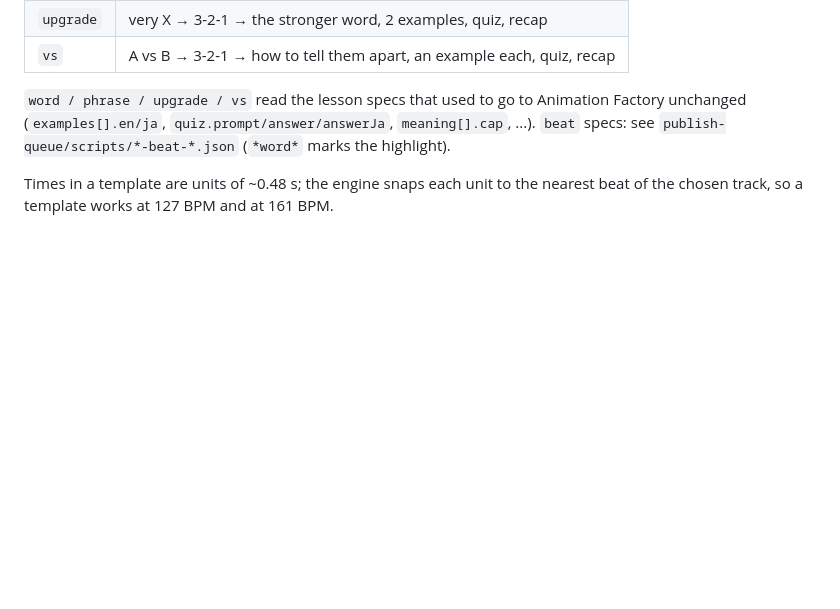
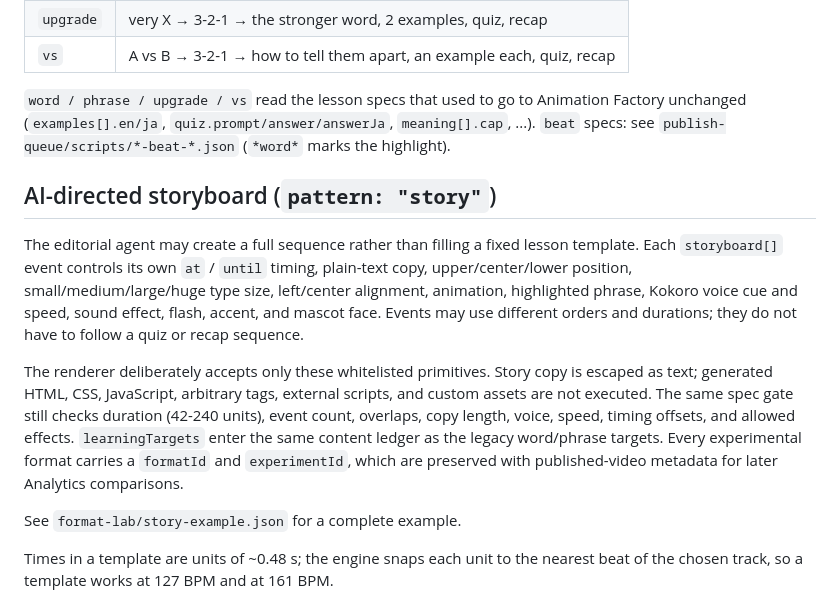
Before and after one commit to nomuonji/error-english, a Markdown page: beat-shorts/README.md, the part around the change. Drawn GitHub-style; blank space fills up the shorter version.

Commit message:
docs: explain AI-directed storyboard format contract

```diff
--- a/beat-shorts/README.md
+++ b/beat-shorts/README.md
@@ -38,6 +38,23 @@ timer drains over 3 beats (ticks) → card flips to the answer, pronounced → e
 `word / phrase / upgrade / vs` read the lesson specs that used to go to Animation Factory
 unchanged (`examples[].en/ja`, `quiz.prompt/answer/answerJa`, `meaning[].cap`, ...).
 `beat` specs: see `publish-queue/scripts/*-beat-*.json` (`*word*` marks the highlight).
+
+## AI-directed storyboard (`pattern: "story"`)
+
+The editorial agent may create a full sequence rather than filling a fixed lesson template.
+Each `storyboard[]` event controls its own `at` / `until` timing, plain-text copy, upper/center/lower
+position, small/medium/large/huge type size, left/center alignment, animation, highlighted phrase,
+Kokoro voice cue and speed, sound effect, flash, accent, and mascot face. Events may use different
+orders and durations; they do not have to follow a quiz or recap sequence.
+
+The renderer deliberately accepts only these whitelisted primitives. Story copy is escaped as
+text; generated HTML, CSS, JavaScript, arbitrary tags, external scripts, and custom assets are not
+executed. The same spec gate still checks duration (42-240 units), event count, overlaps, copy length,
+voice, speed, timing offsets, and allowed effects. `learningTargets` enter the same content ledger
+as the legacy word/phrase targets. Every experimental format carries a `formatId` and
+`experimentId`, which are preserved with published-video metadata for later Analytics comparisons.
+
+See `format-lab/story-example.json` for a complete example.
 
 Times in a template are units of ~0.48 s; the engine snaps each unit to the nearest beat of
 the chosen track, so a template works at 127 BPM and at 161 BPM.
```
